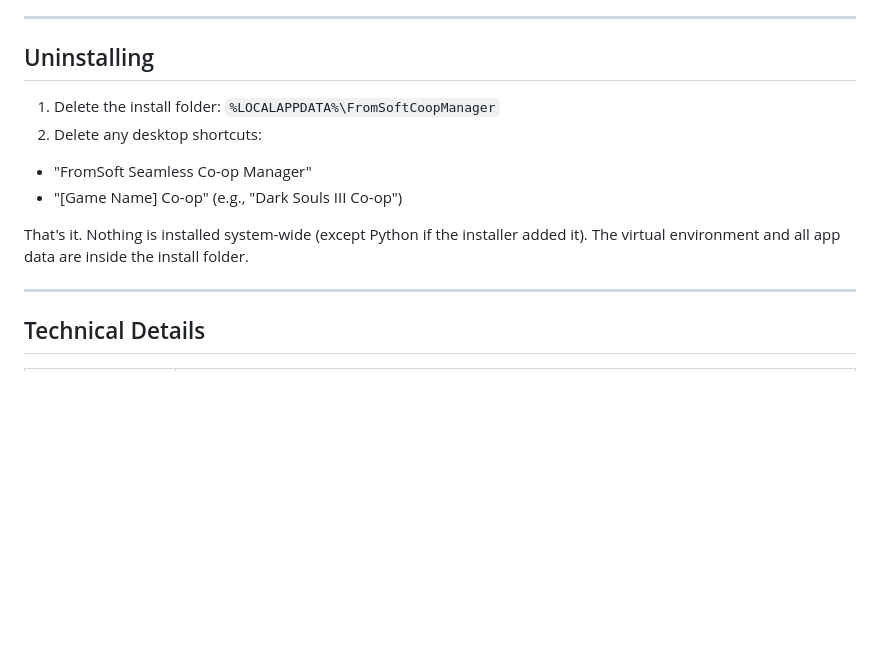
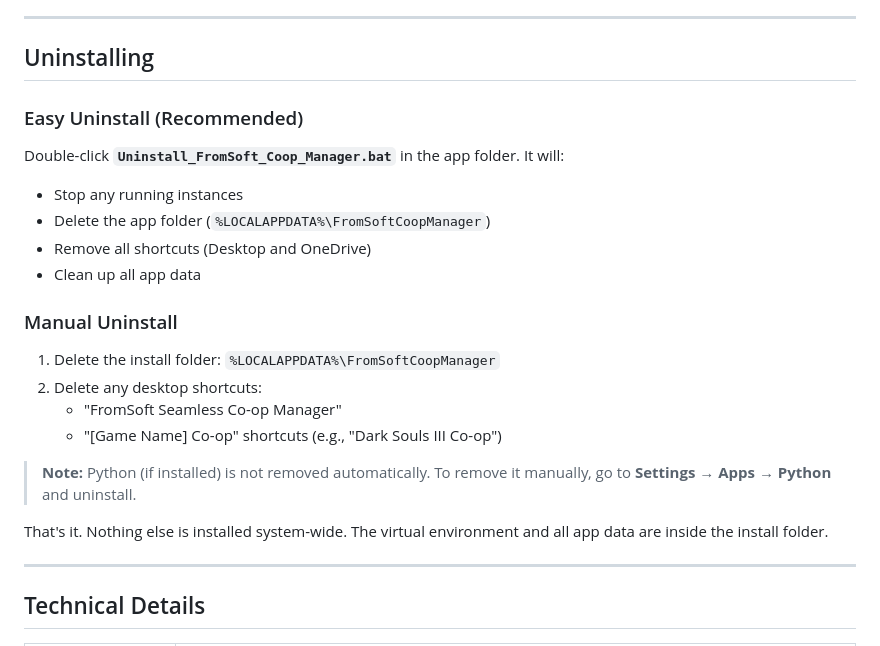
Before and after one commit to spikehockey75/FromSoftSeamlessCoOpManager, a Markdown page: README.md, the part around the change printed below. Drawn GitHub-style; blank space fills up the shorter version.

```diff
--- a/README.md
+++ b/README.md
@@ -257,12 +272,24 @@ Yes. Add a new entry to the `GAME_DEFINITIONS` dictionary in `server.py`. Each e
 
 ## Uninstalling
 
+### Easy Uninstall (Recommended)
+
+Double-click **`Uninstall_FromSoft_Coop_Manager.bat`** in the app folder. It will:
+- Stop any running instances
+- Delete the app folder (`%LOCALAPPDATA%\FromSoftCoopManager`)
+- Remove all shortcuts (Desktop and OneDrive)
+- Clean up all app data
+
+### Manual Uninstall
+
 1. Delete the install folder: `%LOCALAPPDATA%\FromSoftCoopManager`
 2. Delete any desktop shortcuts:
-  - "FromSoft Seamless Co-op Manager"
-   - "[Game Name] Co-op" (e.g., "Dark Souls III Co-op")
+   - "FromSoft Seamless Co-op Manager"
+   - "[Game Name] Co-op" shortcuts (e.g., "Dark Souls III Co-op")
 
-That's it. Nothing is installed system-wide (except Python if the installer added it). The virtual environment and all app data are inside the install folder.
+> **Note:** Python (if installed) is not removed automatically. To remove it manually, go to **Settings → Apps → Python** and uninstall.
+
+That's it. Nothing else is installed system-wide. The virtual environment and all app data are inside the install folder.
 
 ---
 
```
Also changed, not shown: other parts of README.md (+15 -0 lines), images/mod-installer.png (added), images/save-manager.png (added), images/settings-tab.png (added), 5 other files.
